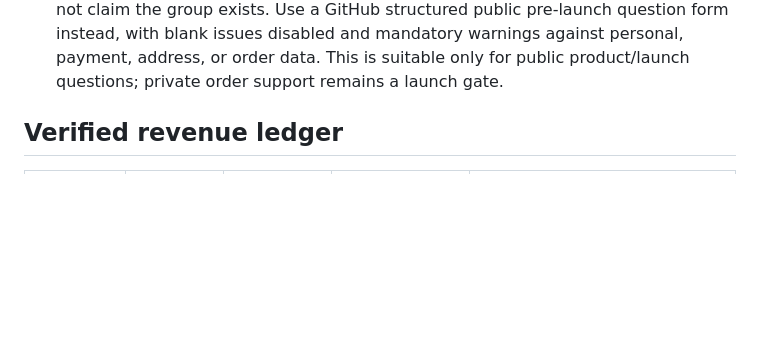
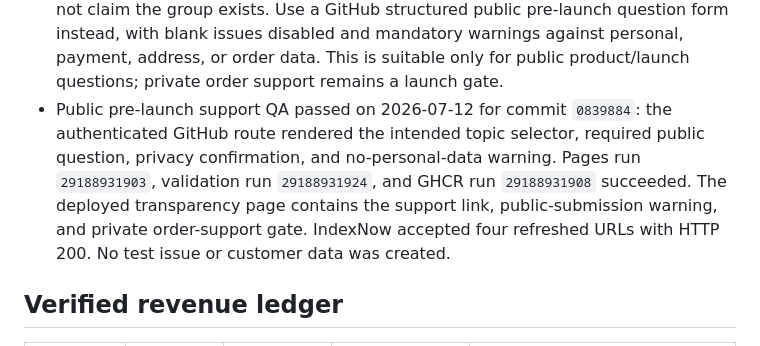
Before and after one commit to emerickchasse/GPTShipping, a Markdown page: MEMORY.md, the part around the change. Drawn GitHub-style; blank space fills up the shorter version.

Commit message:
docs: record public support route QA

```diff
--- a/MEMORY.md
+++ b/MEMORY.md
@@ -62,6 +62,7 @@ Launch an English-language international dropshipping store and record verified
 - 2026-07-12 Stripe sandbox pass: Google OAuth reached an existing Stripe account but Stripe required an SMS MFA code sent to the phone ending 3905; the only alternative was account recovery. Do not ask for, intercept, or bypass MFA. Add explicit `STRIPE_CHECKOUT_MODE=test|live` isolation so a future sandbox webhook accepts only `livemode:false`, a live webhook accepts only `livemode:true`, and the live-only revenue verifier remains authoritative. TDD red failed because the policy module did not exist; green passed three Node tests covering invalid modes, test/live crossing, unpaid sessions, and foreign store metadata.
 - Stripe-mode deployment QA passed on 2026-07-12 for commit `ffbf18c`: GitHub validation run `29188748666` executed the new tests successfully, Pages run `29188748667` passed, and GHCR run `29188748680` passed. Render manual Blueprint sync added the non-secret mode variable and reported the deploy live. The public readiness JSON now exposes `checkoutMode: live` while remaining `ready: false`, `checkoutEnabled: false`, and 10 settings short. No Stripe key, MFA code, payment, or revenue was created.
 - 2026-07-12 support-route pass: Google Groups accepted the proposed private settings but required an image CAPTCHA before creation; do not bypass it and do not claim the group exists. Use a GitHub structured public pre-launch question form instead, with blank issues disabled and mandatory warnings against personal, payment, address, or order data. This is suitable only for public product/launch questions; private order support remains a launch gate.
+- Public pre-launch support QA passed on 2026-07-12 for commit `0839884`: the authenticated GitHub route rendered the intended topic selector, required public question, privacy confirmation, and no-personal-data warning. Pages run `29188931903`, validation run `29188931924`, and GHCR run `29188931908` succeeded. The deployed transparency page contains the support link, public-submission warning, and private order-support gate. IndexNow accepted four refreshed URLs with HTTP 200. No test issue or customer data was created.
 
 ## Verified revenue ledger
 
```
